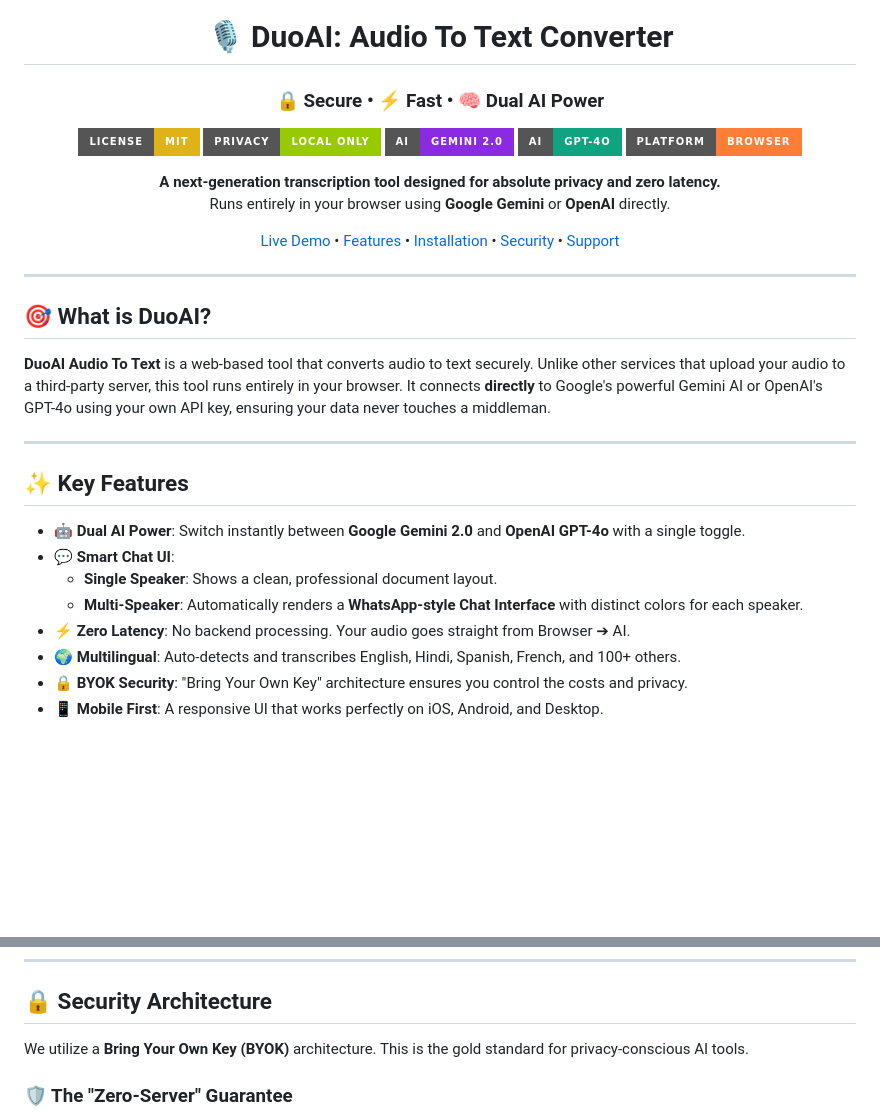
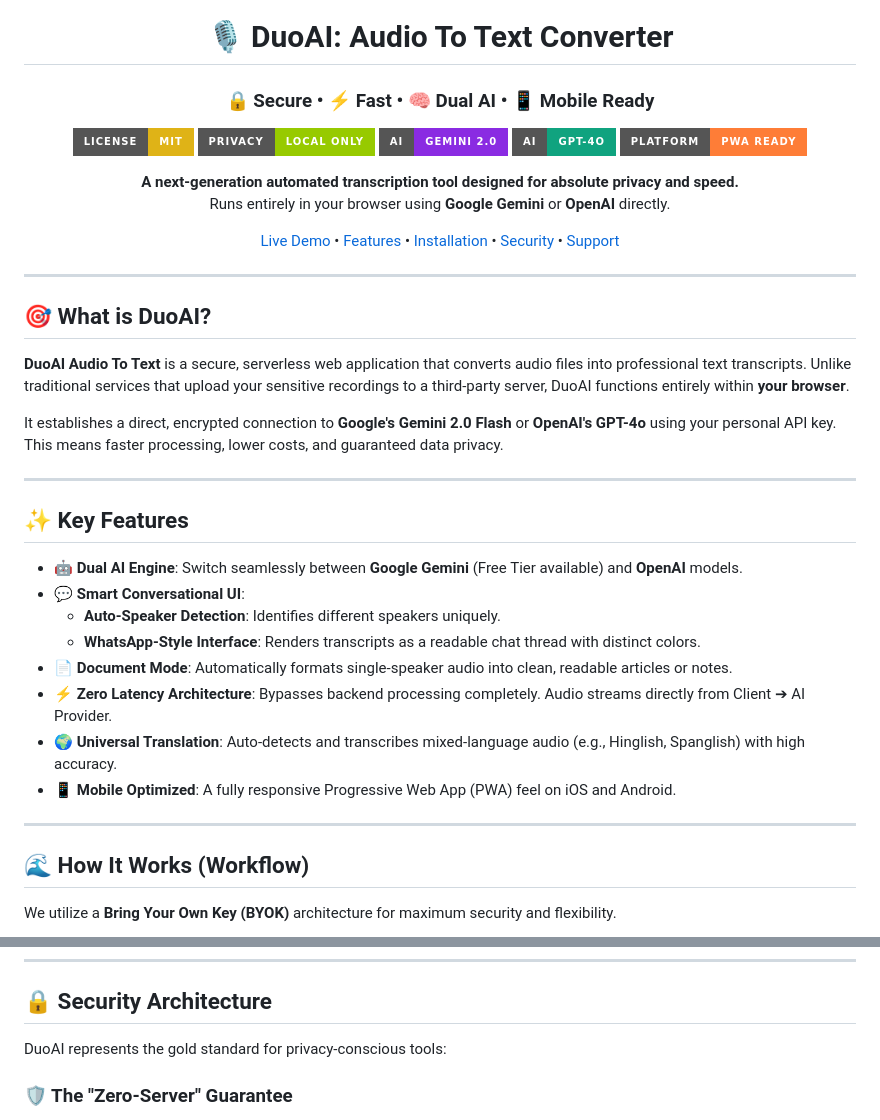
Before and after one commit to souravkr529/AI-Audio-To-Text-Converter, a Markdown page: README.md, 2 parts joined by grey strips. Drawn GitHub-style; badges without logos; blank space fills up the shorter version.

```diff
--- a/README.md
+++ b/README.md
@@ -2,15 +2,15 @@
 
 # 🎙️ DuoAI: Audio To Text Converter
 
-### 🔒 Secure • ⚡ Fast • 🧠 Dual AI Power
+### 🔒 Secure • ⚡ Fast • 🧠 Dual AI • 📱 Mobile Ready
 
 [![License](https://img.shields.io/badge/License-MIT-yellow.svg?style=for-the-badge)](LICENSE)
 [![Privacy](https://img.shields.io/badge/Privacy-Local_Only-green.svg?style=for-the-badge)](SECURITY.md)
 [![Gemini](https://img.shields.io/badge/AI-Gemini_2.0-blueviolet.svg?style=for-the-badge&logo=google)](https://aistudio.google.com/)
 [![OpenAI](https://img.shields.io/badge/AI-GPT--4o-10a37f.svg?style=for-the-badge&logo=openai)](https://openai.com/)
-[![Platform](https://img.shields.io/badge/Platform-Browser-orange?style=for-the-badge&logo=googlechrome)](https://souravkr529.github.io/AI-Audio-To-Text-Converter/)
+[![Platform](https://img.shields.io/badge/Platform-PWA%20Ready-orange?style=for-the-badge&logo=googlechrome)](https://souravkr529.github.io/AI-Audio-To-Text-Converter/)
 
-**A next-generation transcription tool designed for absolute privacy and zero latency.**
+**A next-generation automated transcription tool designed for absolute privacy and speed.**
 <br>
 Runs entirely in your browser using **Google Gemini** or **OpenAI** directly.
 
@@ -26,17 +26,26 @@ Runs entirely in your browser using **Google Gemini** or **OpenAI** directly.
 
 ## 🎯 What is DuoAI?
 
-**DuoAI Audio To Text** is a web-based tool that converts audio to text securely. Unlike other services that upload your audio to a third-party server, this tool runs entirely in your browser. It connects **directly** to Google's powerful Gemini AI or OpenAI's GPT-4o using your own API key, ensuring your data never touches a middleman.
+**DuoAI Audio To Text** is a secure, serverless web application that converts audio files into professional text transcripts. Unlike traditional services that upload your sensitive recordings to a third-party server, DuoAI functions entirely within **your browser**.
+
+It establishes a direct, encrypted connection to **Google's Gemini 2.0 Flash** or **OpenAI's GPT-4o** using your personal API key. This means faster processing, lower costs, and guaranteed data privacy.
 
 ---
 
 ## ✨ Key Features
 
-*   **🤖 Dual AI Power**: Switch instantly between **Google Gemini 2.0** and **OpenAI GPT-4o** with a single toggle.
-*   **💬 Smart Chat UI**:
-    *   **Single Speaker**: Shows a clean, professional document layout.
-    *   **Multi-Speaker**: Automatically renders a **WhatsApp-style Chat Interface** with distinct colors for each speaker.
-*   **⚡ Zero Latency**: No backend processing. Your audio goes straight from Browser ➔ AI.
-*   **🌍 Multilingual**: Auto-detects and transcribes English, Hindi, Spanish, French, and 100+ others.
-*   **🔒 BYOK Security**: "Bring Your Own Key" architecture ensures you control the costs and privacy.
-*   **📱 Mobile First**: A responsive UI that works perfectly on iOS, Android, and Desktop.
+*   **🤖 Dual AI Engine**: Switch seamlessly between **Google Gemini** (Free Tier available) and **OpenAI** models.
+*   **💬 Smart Conversational UI**:
+    *   **Auto-Speaker Detection**: Identifies different speakers uniquely.
+    *   **WhatsApp-Style Interface**: Renders transcripts as a readable chat thread with distinct colors.
+*   **📄 Document Mode**: Automatically formats single-speaker audio into clean, readable articles or notes.
+*   **⚡ Zero Latency Architecture**: Bypasses backend processing completely. Audio streams directly from Client ➔ AI Provider.
+*   **🌍 Universal Translation**: Auto-detects and transcribes mixed-language audio (e.g., Hinglish, Spanglish) with high accuracy.
+*   **📱 Mobile Optimized**: A fully responsive Progressive Web App (PWA) feel on iOS and Android.
+
+---
+
+## 🌊 How It Works (Workflow)
+
+We utilize a **Bring Your Own Key (BYOK)** architecture for maximum security and flexibility.
+
@@ -45,6 +71,6 @@ Runs entirely in your browser using **Google Gemini** or **OpenAI** directly.
 
 ## 🔒 Security Architecture
 
-We utilize a **Bring Your Own Key (BYOK)** architecture. This is the gold standard for privacy-conscious AI tools.
+DuoAI represents the gold standard for privacy-conscious tools:
 
 ### 🛡️ The "Zero-Server" Guarantee
```
Also changed, not shown: other parts of README.md (+52 -48 lines).
